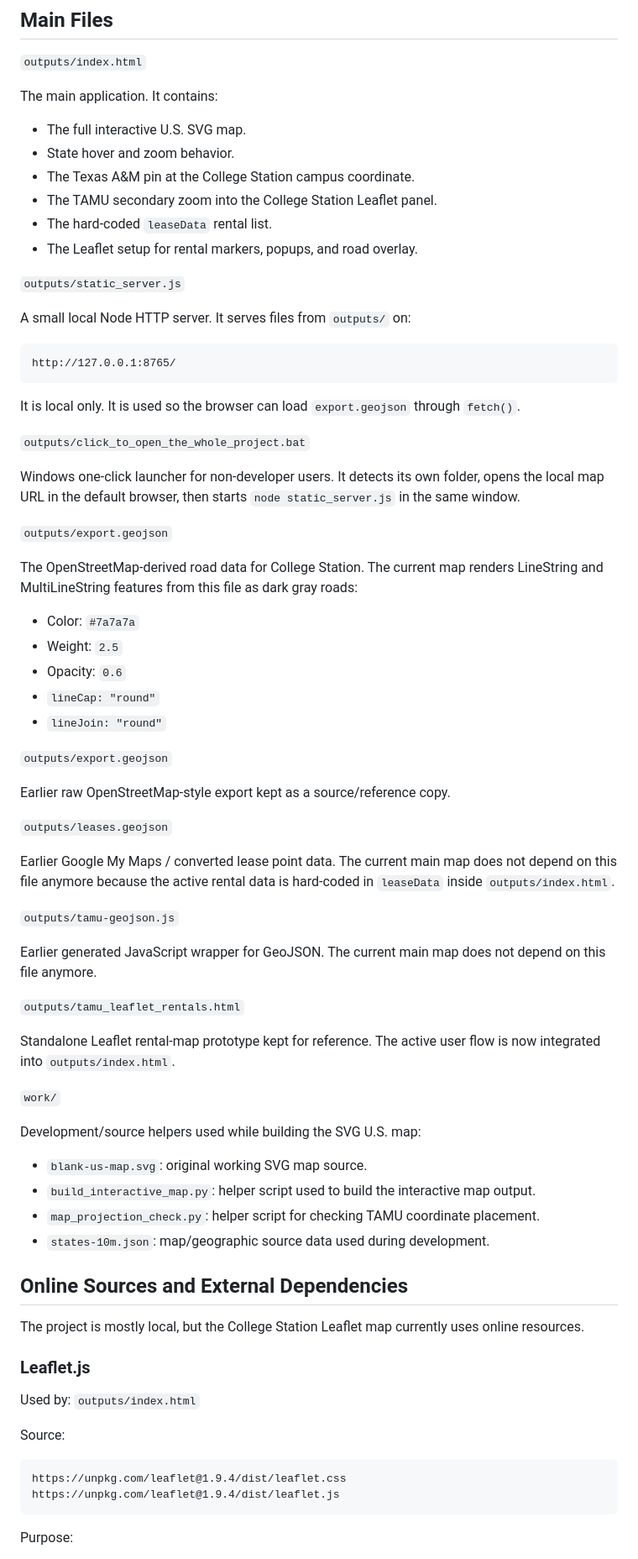
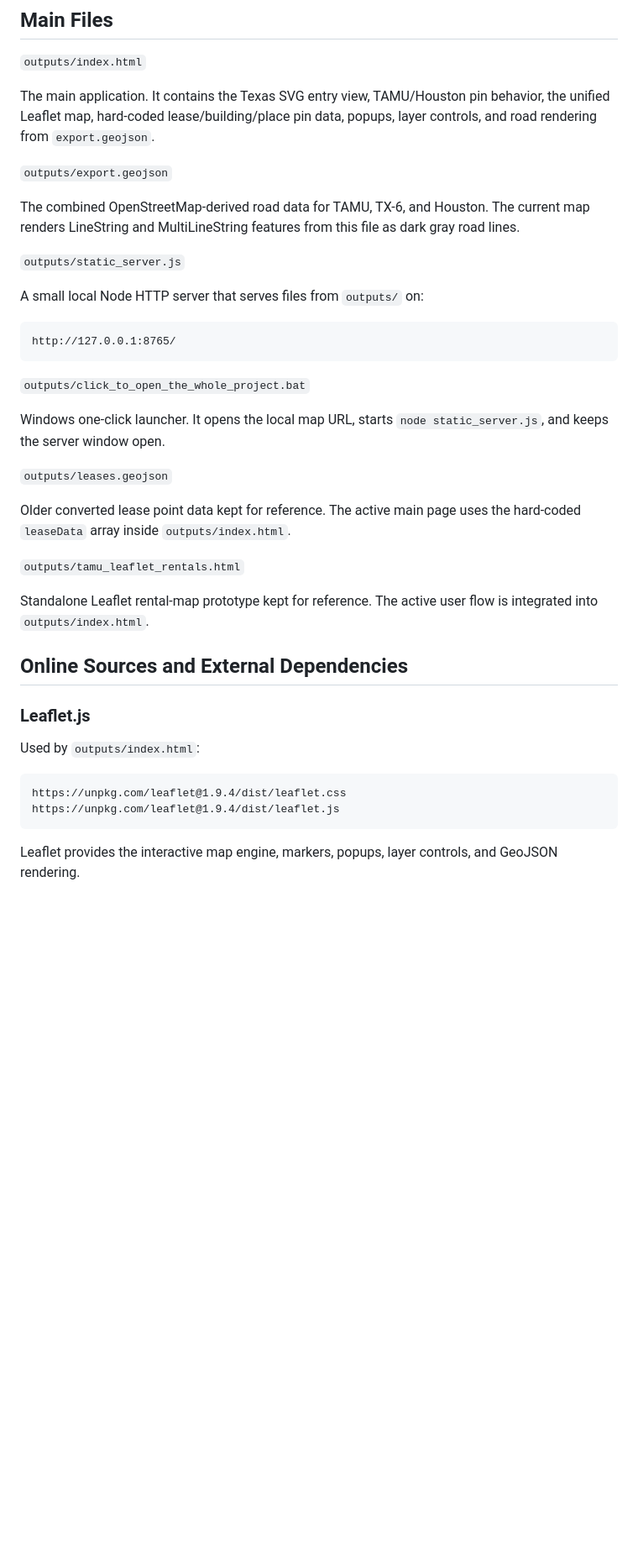
Before and after one commit to handsomegary/tamu-lease-map, a Markdown page: README.md, the part around one of its changes. Shown at 84% size. Drawn GitHub-style; blank space fills up the shorter version.

````diff
--- a/README.md
+++ b/README.md
@@ -84,78 +81,42 @@ On Windows, `cd tamu-lease-map\outputs` also works.
 
 `outputs/index.html`
 
-The main application. It contains:
+The main application. It contains the Texas SVG entry view, TAMU/Houston pin behavior, the unified Leaflet map, hard-coded lease/building/place pin data, popups, layer controls, and road rendering from `export.geojson`.
 
-- The full interactive U.S. SVG map.
-- State hover and zoom behavior.
-- The Texas A&M pin at the College Station campus coordinate.
-- The TAMU secondary zoom into the College Station Leaflet panel.
-- The hard-coded `leaseData` rental list.
-- The Leaflet setup for rental markers, popups, and road overlay.
+`outputs/export.geojson`
+
+The combined OpenStreetMap-derived road data for TAMU, TX-6, and Houston. The current map renders LineString and MultiLineString features from this file as dark gray road lines.
 
 `outputs/static_server.js`
 
-A small local Node HTTP server. It serves files from `outputs/` on:
+A small local Node HTTP server that serves files from `outputs/` on:
 
 ```text
 http://127.0.0.1:8765/
 ```
 
-It is local only. It is used so the browser can load `export.geojson` through `fetch()`.
-
 `outputs/click_to_open_the_whole_project.bat`
 
-Windows one-click launcher for non-developer users. It detects its own folder, opens the local map URL in the default browser, then starts `node static_server.js` in the same window.
-
-`outputs/export.geojson`
-
-The OpenStreetMap-derived road data for College Station. The current map renders LineString and MultiLineString features from this file as dark gray roads:
-
-- Color: `#7a7a7a`
-- Weight: `2.5`
-- Opacity: `0.6`
-- `lineCap: "round"`
-- `lineJoin: "round"`
-
-`outputs/export.geojson`
-
-Earlier raw OpenStreetMap-style export kept as a source/reference copy.
+Windows one-click launcher. It opens the local map URL, starts `node static_server.js`, and keeps the server window open.
 
 `outputs/leases.geojson`
 
-Earlier Google My Maps / converted lease point data. The current main map does not depend on this file anymore because the active rental data is hard-coded in `leaseData` inside `outputs/index.html`.
-
-`outputs/tamu-geojson.js`
-
-Earlier generated JavaScript wrapper for GeoJSON. The current main map does not depend on this file anymore.
+Older converted lease point data kept for reference. The active main page uses the hard-coded `leaseData` array inside `outputs/index.html`.
 
 `outputs/tamu_leaflet_rentals.html`
 
-Standalone Leaflet rental-map prototype kept for reference. The active user flow is now integrated into `outputs/index.html`.
-
-`work/`
-
-Development/source helpers used while building the SVG U.S. map:
-
-- `blank-us-map.svg`: original working SVG map source.
-- `build_interactive_map.py`: helper script used to build the interactive map output.
-- `map_projection_check.py`: helper script for checking TAMU coordinate placement.
-- `states-10m.json`: map/geographic source data used during development.
+Standalone Leaflet rental-map prototype kept for reference. The active user flow is integrated into `outputs/index.html`.
 
 ## Online Sources and External Dependencies
 
-The project is mostly local, but the College Station Leaflet map currently uses online resources.
-
 ### Leaflet.js
 
-Used by: `outputs/index.html`
-
-Source:
+Used by `outputs/index.html`:
 
 ```html
 https://unpkg.com/leaflet@1.9.4/dist/leaflet.css
 https://unpkg.com/leaflet@1.9.4/dist/leaflet.js
 ```
 
-Purpose:
+Leaflet provides the interactive map engine, markers, popups, layer controls, and GeoJSON rendering.
 
````
Also changed, not shown: other parts of README.md (+51 -129 lines).
